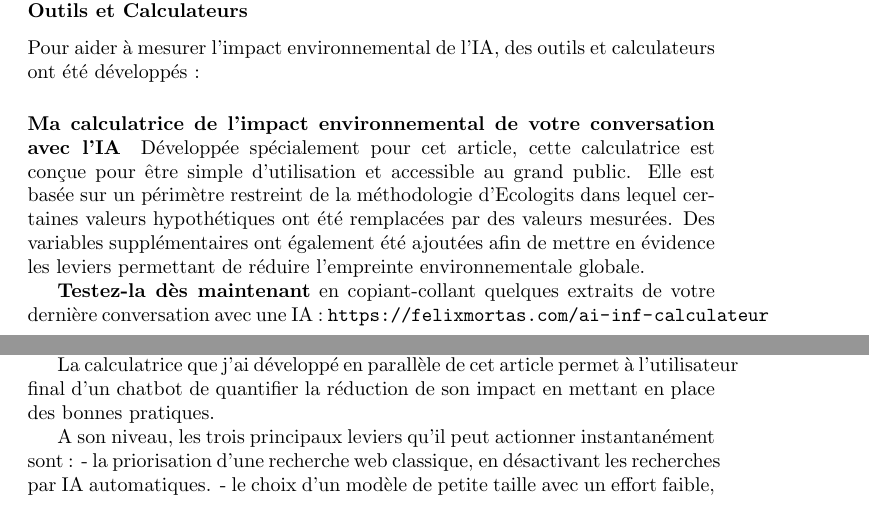
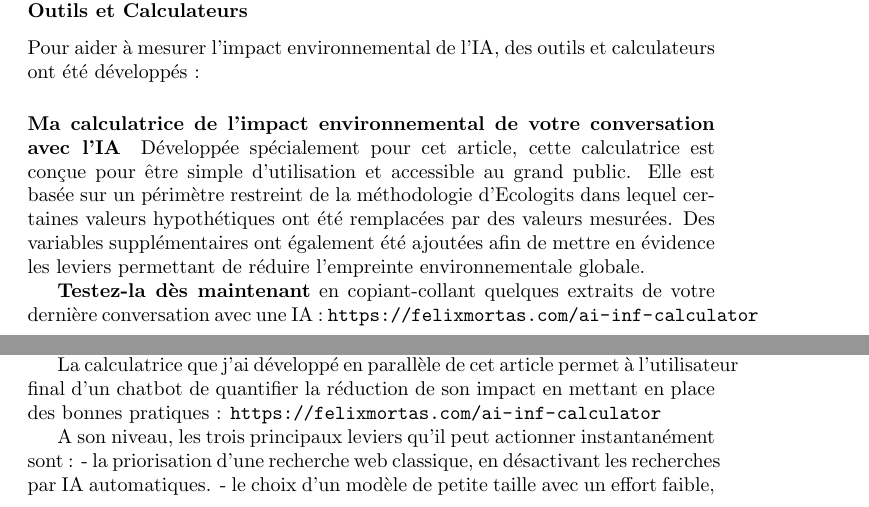
Before and after one commit to felixmortas/ai-env-impact-knowledge, a LaTeX document (main.tex, which reads sections/conclusion.tex, sections/measure.tex): two parts of pages 9 and 22 of 23, joined at a grey line, cut so that both start at the same text. Compiled offline with pdfLaTeX.

Commit message:
corrige une erreur sur l'URL de mon outil

```diff
--- a/sections/conclusion.tex
+++ b/sections/conclusion.tex
@@ -8,7 +8,7 @@ Des outils existent pour mesurer celui des modèles ouverts avec précision et c
 Les modèles propriétaires les plus puissants comme ceux d'OpenAI, Google ou Anthropic sont des boîtes noires et ne permettent pas d'établir une mesure certaine.
 Des organismes indépendants développent des méthodes d'estimation basées sur de nombreuses hypothèses non vérifiables, mais sur lesquels on peut s'appuyer pour obtenir des ordres de grandeur.
 
-La calculatrice que j'ai développé en parallèle de cet article permet à l'utilisateur final d'un chatbot de quantifier la réduction de son impact en mettant en place des bonnes pratiques.
+La calculatrice que j'ai développé en parallèle de cet article permet à l'utilisateur final d'un chatbot de quantifier la réduction de son impact en mettant en place des bonnes pratiques : \url{https://felixmortas.com/ai-inf-calculator}
 
 A son niveau, les trois principaux leviers qu'il peut actionner instantanément sont :
 - la priorisation d'une recherche web classique, en désactivant les recherches par IA automatiques.
--- a/sections/measure.tex
+++ b/sections/measure.tex
@@ -29,7 +29,7 @@ Pour aider à mesurer l'impact environnemental de l'IA, des outils et calculateu
 Développée spécialement pour cet article, cette calculatrice est conçue pour être simple d’utilisation et accessible au grand public.
 Elle est basée sur un périmètre restreint de la méthodologie d'Ecologits dans lequel certaines valeurs hypothétiques ont été remplacées par des valeurs mesurées. Des variables supplémentaires ont également été ajoutées afin de mettre en évidence les leviers permettant de réduire l’empreinte environnementale globale.
 
-\textbf{Testez-la dès maintenant} en copiant-collant quelques extraits de votre dernière conversation avec une IA : \url{https://felixmortas.com/ai-inf-calculateur}
+\textbf{Testez-la dès maintenant} en copiant-collant quelques extraits de votre dernière conversation avec une IA : \url{https://felixmortas.com/ai-inf-calculator}
 
 Cette calculatrice, comme toute méthode d’estimation, présente des limites :
 \begin{itemize}
```
